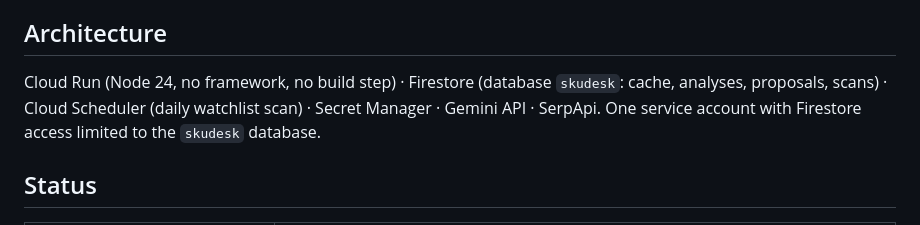
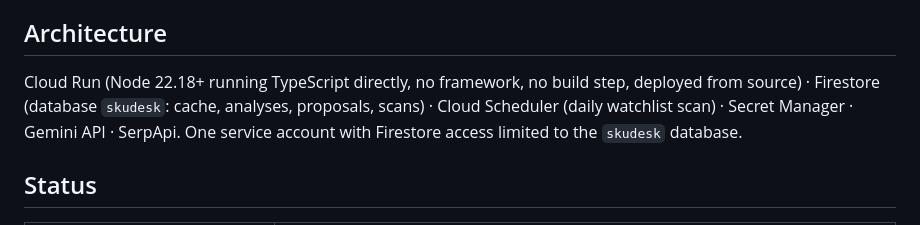
Before and after one commit to johnnyduo/SKUdesk_, a Markdown page: README.md, the part around the change. GitHub-like rendering.

Commit message:
README: runtime wording

```diff
--- a/README.md
+++ b/README.md
@@ -32,7 +32,7 @@ The set includes real marketplace titles captured the day the gate wrongly passe
 
 ## Architecture
 
-Cloud Run (Node 24, no framework, no build step) · Firestore (database `skudesk`: cache, analyses, proposals, scans) · Cloud Scheduler (daily watchlist scan) · Secret Manager · Gemini API · SerpApi. One service account with Firestore access limited to the `skudesk` database.
+Cloud Run (Node 22.18+ running TypeScript directly, no framework, no build step, deployed from source) · Firestore (database `skudesk`: cache, analyses, proposals, scans) · Cloud Scheduler (daily watchlist scan) · Secret Manager · Gemini API · SerpApi. One service account with Firestore access limited to the `skudesk` database.
 
 ## Status
 
```
